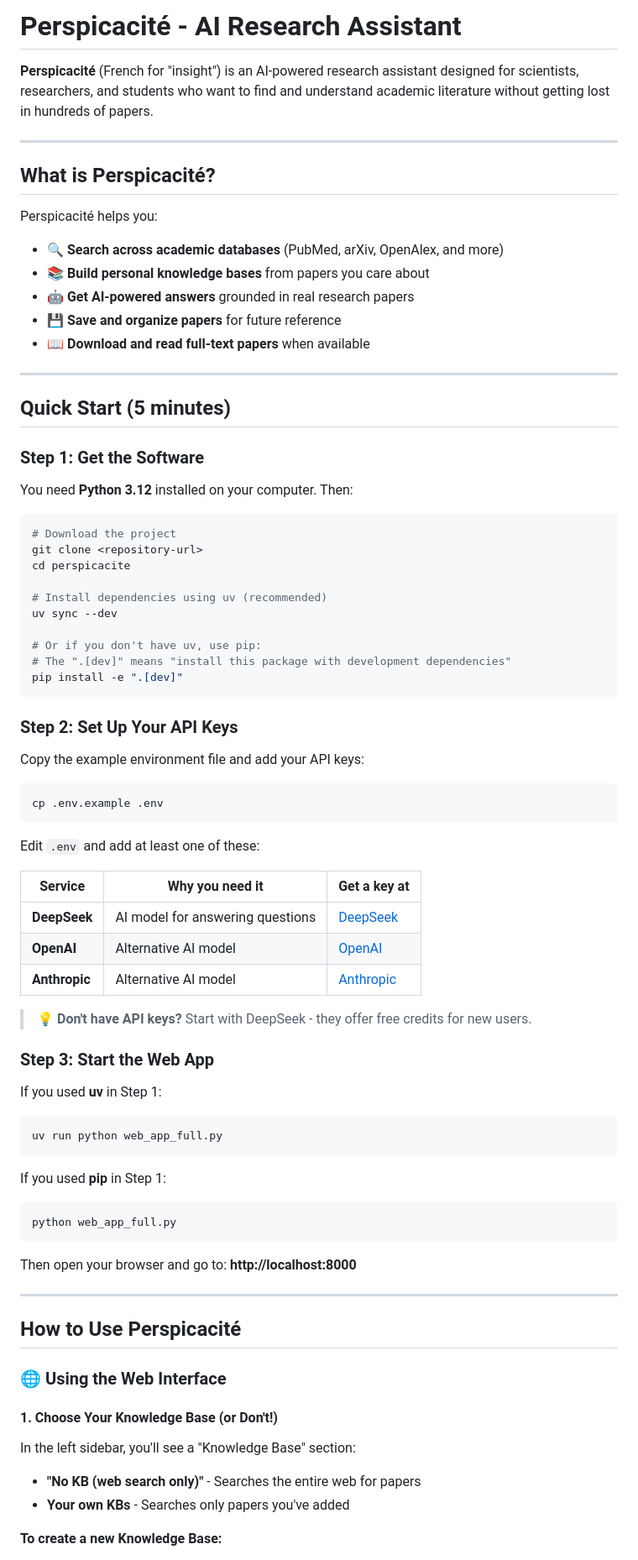
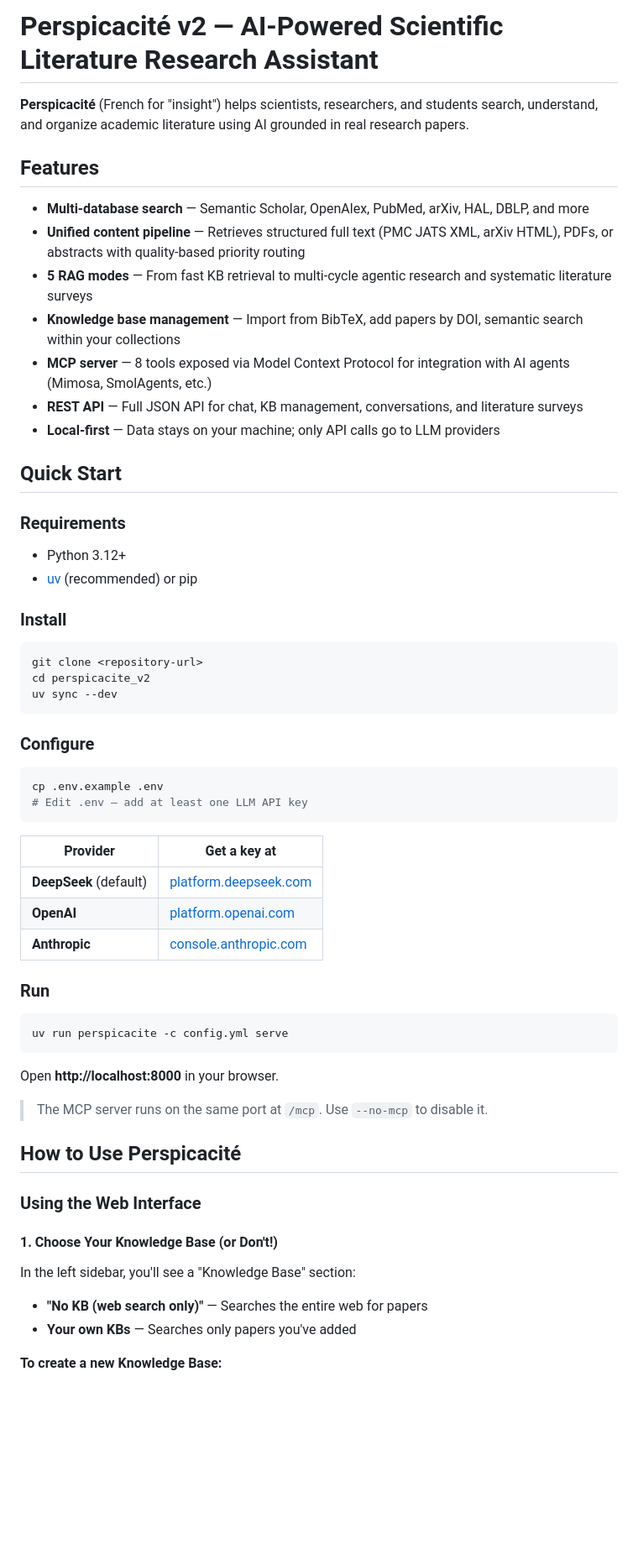
Before and after one commit to HolobiomicsLab/Perspicacite-AI, a Markdown page: README.md, the part around one of its changes. Shown at 84% size. GitHub-like rendering; blank space fills up the shorter version.

````diff
--- a/README.md
+++ b/README.md
@@ -1,83 +1,65 @@
-# Perspicacité - AI Research Assistant
+# Perspicacité v2 — AI-Powered Scientific Literature Research Assistant
 
-**Perspicacité** (French for "insight") is an AI-powered research assistant designed for scientists, researchers, and students who want to find and understand academic literature without getting lost in hundreds of papers.
+**Perspicacité** (French for "insight") helps scientists, researchers, and students search, understand, and organize academic literature using AI grounded in real research papers.
 
----
+## Features
 
-## What is Perspicacité?
+- **Multi-database search** — Semantic Scholar, OpenAlex, PubMed, arXiv, HAL, DBLP, and more
+- **Unified content pipeline** — Retrieves structured full text (PMC JATS XML, arXiv HTML), PDFs, or abstracts with quality-based priority routing
+- **5 RAG modes** — From fast KB retrieval to multi-cycle agentic research and systematic literature surveys
+- **Knowledge base management** — Import from BibTeX, add papers by DOI, semantic search within your collections
+- **MCP server** — 8 tools exposed via Model Context Protocol for integration with AI agents (Mimosa, SmolAgents, etc.)
+- **REST API** — Full JSON API for chat, KB management, conversations, and literature surveys
+- **Local-first** — Data stays on your machine; only API calls go to LLM providers
 
-Perspicacité helps you:
-- 🔍 **Search across academic databases** (PubMed, arXiv, OpenAlex, and more)
-- 📚 **Build personal knowledge bases** from papers you care about
-- 🤖 **Get AI-powered answers** grounded in real research papers
-- 💾 **Save and organize papers** for future reference
-- 📖 **Download and read full-text papers** when available
+## Quick Start
 
----
+### Requirements
 
-## Quick Start (5 minutes)
+- Python 3.12+
+- [uv](https://github.com/astral-sh/uv) (recommended) or pip
 
-### Step 1: Get the Software
-
-You need **Python 3.12** installed on your computer. Then:
+### Install
 
 ```bash
-# Download the project
 git clone <repository-url>
-cd perspicacite
-
-# Install dependencies using uv (recommended)
+cd perspicacite_v2
 uv sync --dev
-
-# Or if you don't have uv, use pip:
-# The ".[dev]" means "install this package with development dependencies"
-pip install -e ".[dev]"
 ```
 
-### Step 2: Set Up Your API Keys
-
-Copy the example environment file and add your API keys:
+### Configure
 
 ```bash
 cp .env.example .env
+# Edit .env — add at least one LLM API key
 ```
 
-Edit `.env` and add at least one of these:
+| Provider | Get a key at |
+|----------|-------------|
+| **DeepSeek** (default) | [platform.deepseek.com](https://platform.deepseek.com/) |
+| **OpenAI** | [platform.openai.com](https://platform.openai.com/) |
+| **Anthropic** | [console.anthropic.com](https://console.anthropic.com/) |
 
-| Service | Why you need it | Get a key at |
-|---------|----------------|--------------|
-| **DeepSeek** | AI model for answering questions | [DeepSeek](https://platform.deepseek.com/) |
-| **OpenAI** | Alternative AI model | [OpenAI](https://platform.openai.com/) |
-| **Anthropic** | Alternative AI model | [Anthropic](https://console.anthropic.com/) |
+### Run
 
-> 💡 **Don't have API keys?** Start with DeepSeek - they offer free credits for new users.
-
-### Step 3: Start the Web App
-
-If you used **uv** in Step 1:
 ```bash
-uv run python web_app_full.py
+uv run perspicacite -c config.yml serve
 ```
 
-If you used **pip** in Step 1:
-```bash
-python web_app_full.py
-```
+Open **http://localhost:8000** in your browser.
 
-Then open your browser and go to: **http://localhost:8000**
-
----
+> The MCP server runs on the same port at `/mcp`. Use `--no-mcp` to disable it.
 
 ## How to Use Perspicacité
 
-### 🌐 Using the Web Interface
+### Using the Web Interface
 
 #### 1. Choose Your Knowledge Base (or Don't!)
 
 In the left sidebar, you'll see a "Knowledge Base" section:
 
-- **"No KB (web search only)"** - Searches the entire web for papers
-- **Your own KBs** - Searches only papers you've added
+- **"No KB (web search only)"** — Searches the entire web for papers
+- **Your own KBs** — Searches only papers you've added
 
 **To create a new Knowledge Base:**
 1. Click "+ Create new KB"
````
Also changed, not shown: other parts of README.md (+194 -230 lines).
